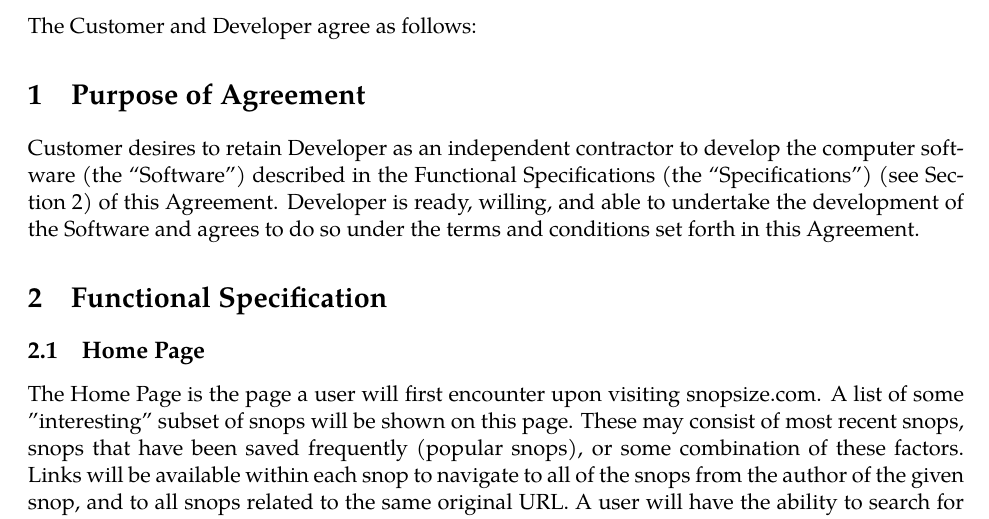
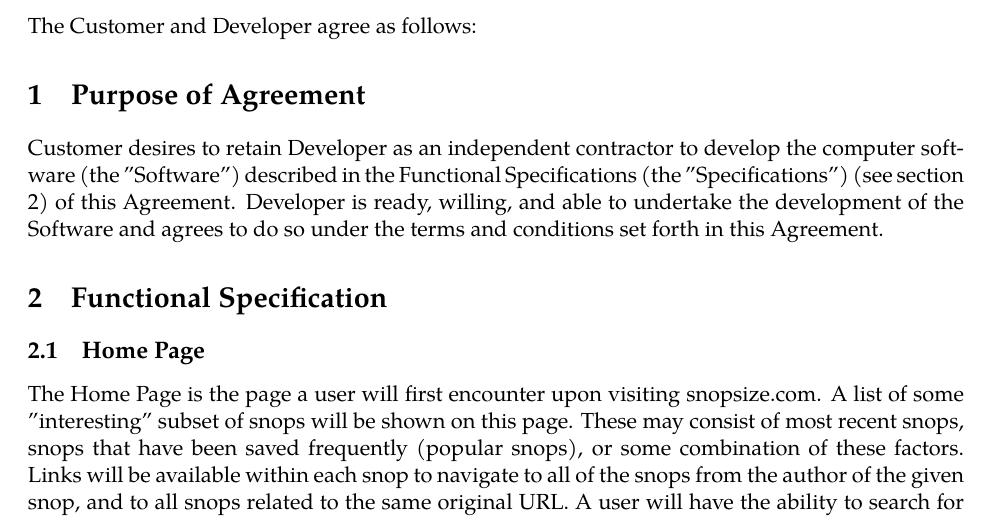
Before and after one commit to aardvarkk/snopsize, a LaTeX document (docs/sda.tex): part of page 1 of 7, cut so that both start at the same text. Compiled offline with XeLaTeX; a missing font is replaced by an installed copy or a similar font.

Commit message:
Fixed up more quotes and made the word 'section' lowercase in the section reference.

```diff
--- a/docs/sda.tex
+++ b/docs/sda.tex
@@ -18,7 +18,7 @@ This Software Development Agreement (the "Agreement") is made and effective {\to
 \end{tabbing}
 The Customer and Developer agree as follows:
 \section{Purpose of Agreement}
-Customer desires to retain Developer as an independent contractor to develop the computer software (the “Software”) described in the Functional Specifications (the “Specifications”) (see Section~\ref{sec:functionalspec}) of this Agreement. Developer is ready, willing, and able to undertake the development of the Software and agrees to do so under the terms and conditions set forth in this Agreement.
+Customer desires to retain Developer as an independent contractor to develop the computer software (the "Software") described in the Functional Specifications (the "Specifications") (see section \ref{sec:functionalspec}) of this Agreement. Developer is ready, willing, and able to undertake the development of the Software and agrees to do so under the terms and conditions set forth in this Agreement.
 \section{Functional Specification}
 \label{sec:functionalspec}
 \subsection{Home Page}
```
